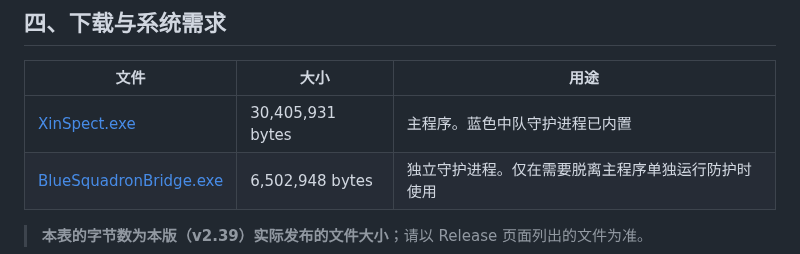
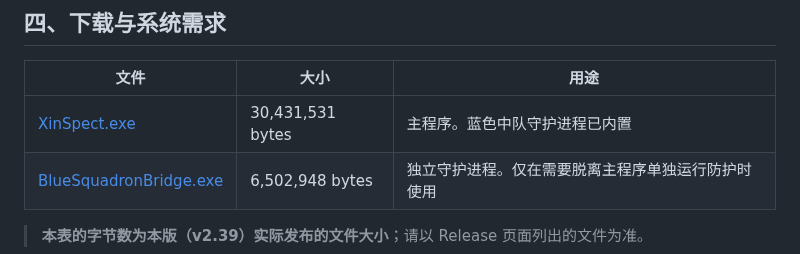
Before and after one commit to Xinglanclever/XinSpect, a Markdown page: README.zh-CN.md, the part around the change. Rendered like a GitHub page.

Commit message:
docs：README 主程式位元組數改為 v2.39 實測值（30,431,531）

```diff
--- a/README.zh-CN.md
+++ b/README.zh-CN.md
@@ -79,7 +79,7 @@
 
 | 文件 | 大小 | 用途 |
 |---|---|---|
-| [XinSpect.exe](https://github.com/Xinglanclever/XinSpect/releases/download/v2.39/XinSpect.exe) | 30,405,931 bytes | 主程序。蓝色中队守护进程已内置 |
+| [XinSpect.exe](https://github.com/Xinglanclever/XinSpect/releases/download/v2.39/XinSpect.exe) | 30,431,531 bytes | 主程序。蓝色中队守护进程已内置 |
 | [BlueSquadronBridge.exe](https://github.com/Xinglanclever/XinSpect/releases/download/v2.39/BlueSquadronBridge.exe) | 6,502,948 bytes | 独立守护进程。仅在需要脱离主程序单独运行防护时使用 |
 
 > **本表的字节数为本版（v2.39）实际发布的文件大小**；请以 Release 页面列出的文件为准。
```
Also changed, not shown: README.md (+1 -1 lines).
